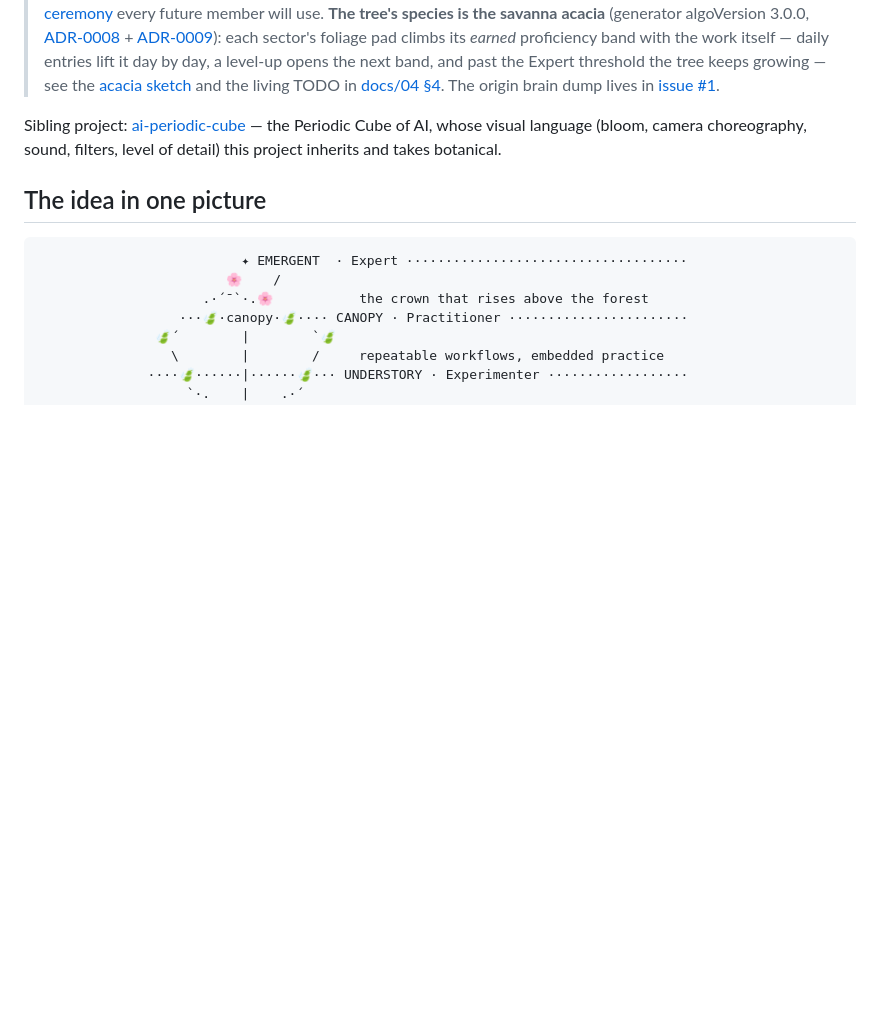
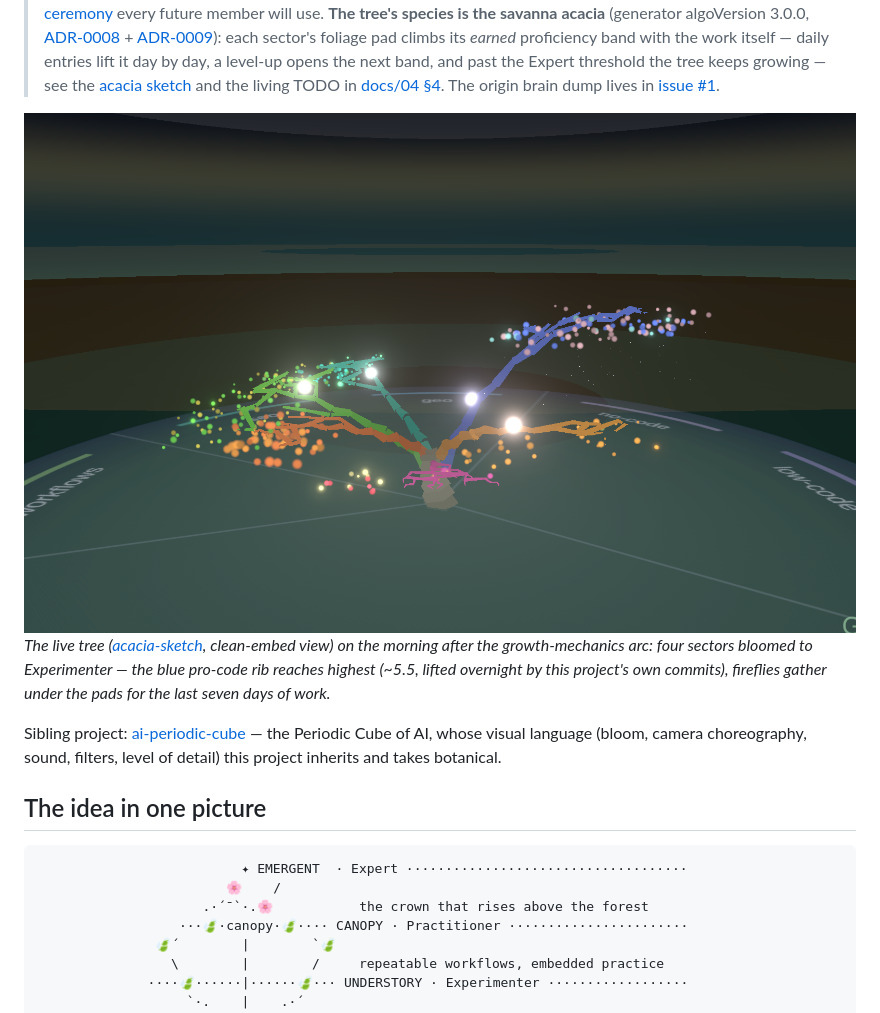
Before and after one commit to webmemo-code/ai-learning-tree, a Markdown page: README.md, the part around the change. GitHub-like rendering; pictures changed too: docs/documentation/ai-learning-tree_20260719.png (added); blank space fills up the shorter version.

Commit message:
README: add a screenshot of the live tree after the growth arc (#31)
* README: add a screenshot of the live tree after the growth arc

Captured from acacia-sketch (hud=0 clean-embed view) rendering the
current data/tree.json headlessly — four Experimenter limbs with their
blossoms, pro-code tallest after last night's harvest. Saved alongside
the other documentation shots.

Co-Authored-By: Walter Schärer <walter@webmemo.ch>
Co-Authored-By: Claude Fable 5 <noreply@anthropic.com>
Claude-Session: https://claude.ai/code/session_01AqMQ68FM3YCaCBqQGNjXz6

* README: caption grammar (Copilot review)

Co-Authored-By: Walter Schärer <walter@webmemo.ch>
Co-Authored-By: Claude Fable 5 <noreply@anthropic.com>
Claude-Session: https://claude.ai/code/session_01AqMQ68FM3YCaCBqQGNjXz6

---------

Co-authored-by: Claude <noreply@anthropic.com>

```diff
--- a/README.md
+++ b/README.md
@@ -23,6 +23,12 @@ as something alive — and something worth showing to other knowledge workers to
 > [acacia sketch](prototypes/acacia-sketch/) and the living TODO
 > in [docs/04 §4](docs/04-roadmap-and-process.md). The
 > origin brain dump lives in [issue #1](https://github.com/webmemo-code/ai-learning-tree/issues/1).
+
+![Walter's tree on 2026-07-19 — the acacia with four Experimenter limbs and their blossoms](docs/documentation/ai-learning-tree_20260719.png)
+*The live tree ([acacia-sketch](prototypes/acacia-sketch/), clean-embed view) on
+the morning after the growth-mechanics arc: four sectors bloomed to Experimenter —
+the blue pro-code rib reaches highest (~5.5, lifted overnight by this project's
+own commits), fireflies gather under the pads for the last seven days of work.*
 
 Sibling project: [ai-periodic-cube](https://github.com/webmemo-code/ai-periodic-cube) —
 the Periodic Cube of AI, whose visual language (bloom, camera choreography, sound,
```
